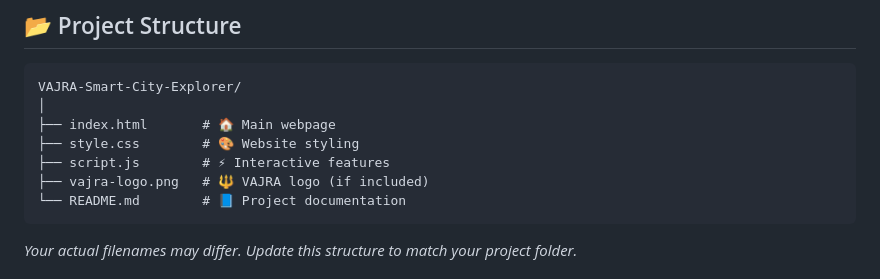
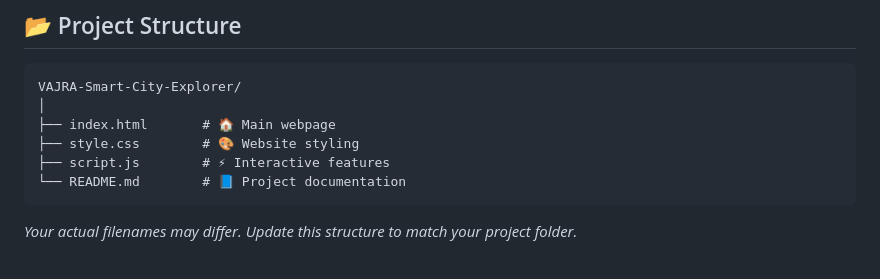
Before and after one commit to aishwaryapatil152008-wq/promptwarbykhushii, a Markdown page: README.md, the part around the change. Drawn GitHub-style.

Commit message:
Revise project file structure in README
Updated file structure in README to reflect project files.

````diff
--- a/README.md
+++ b/README.md
@@ -39,7 +39,6 @@ VAJRA-Smart-City-Explorer/
 ├── index.html       # 🏠 Main webpage
 ├── style.css        # 🎨 Website styling
 ├── script.js        # ⚡ Interactive features
-├── vajra-logo.png   # 🔱 VAJRA logo (if included)
 └── README.md        # 📘 Project documentation
 ```
 
````
